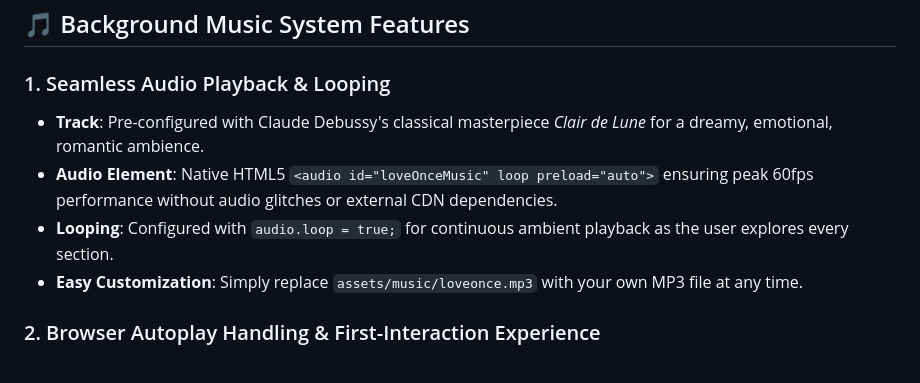
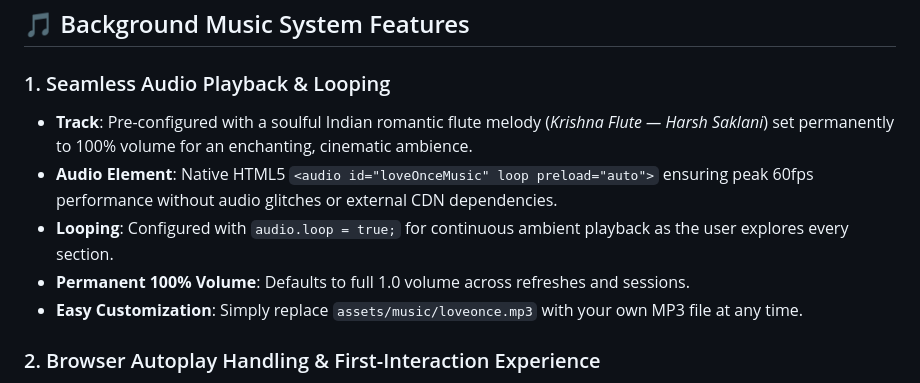
Before and after one commit to arvindmishra91357-max/LoveOnce, a Markdown page: README.md, the part around the change. Rendered like a GitHub page.

Commit message:
Update README docs for Indian romantic music track and audio details

```diff
--- a/README.md
+++ b/README.md
@@ -7,9 +7,10 @@ A private, modern romantic love story web experience enhanced with an emotional,
 ## 🎵 Background Music System Features
 
 ### 1. Seamless Audio Playback & Looping
-- **Track**: Pre-configured with Claude Debussy's classical masterpiece *Clair de Lune* for a dreamy, emotional, romantic ambience.
+- **Track**: Pre-configured with a soulful Indian romantic flute melody (*Krishna Flute — Harsh Saklani*) set permanently to 100% volume for an enchanting, cinematic ambience.
 - **Audio Element**: Native HTML5 `<audio id="loveOnceMusic" loop preload="auto">` ensuring peak 60fps performance without audio glitches or external CDN dependencies.
 - **Looping**: Configured with `audio.loop = true;` for continuous ambient playback as the user explores every section.
+- **Permanent 100% Volume**: Defaults to full 1.0 volume across refreshes and sessions.
 - **Easy Customization**: Simply replace `assets/music/loveonce.mp3` with your own MP3 file at any time.
 
 ### 2. Browser Autoplay Handling & First-Interaction Experience
```
